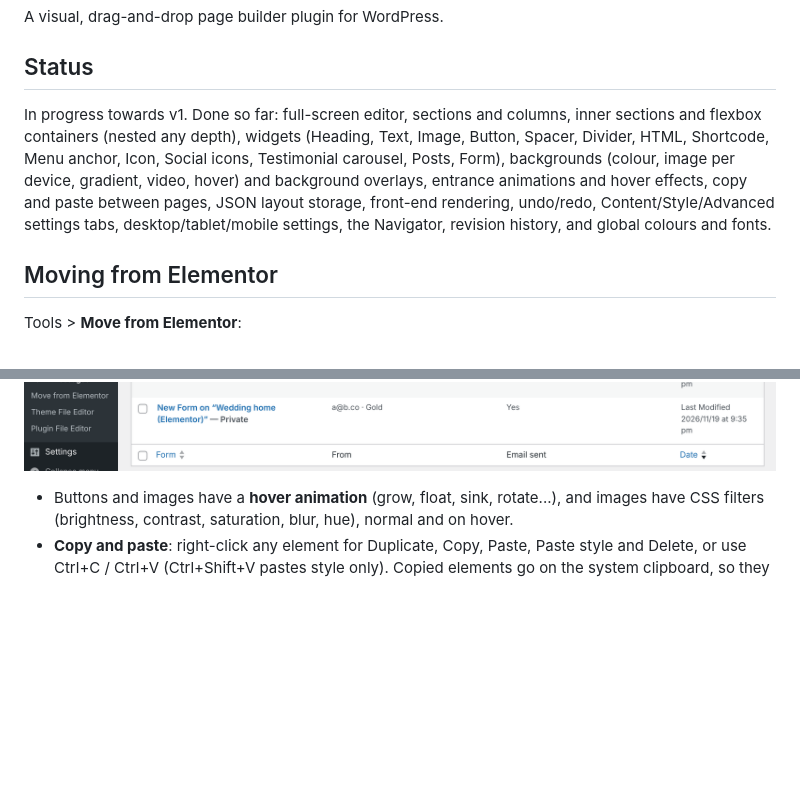
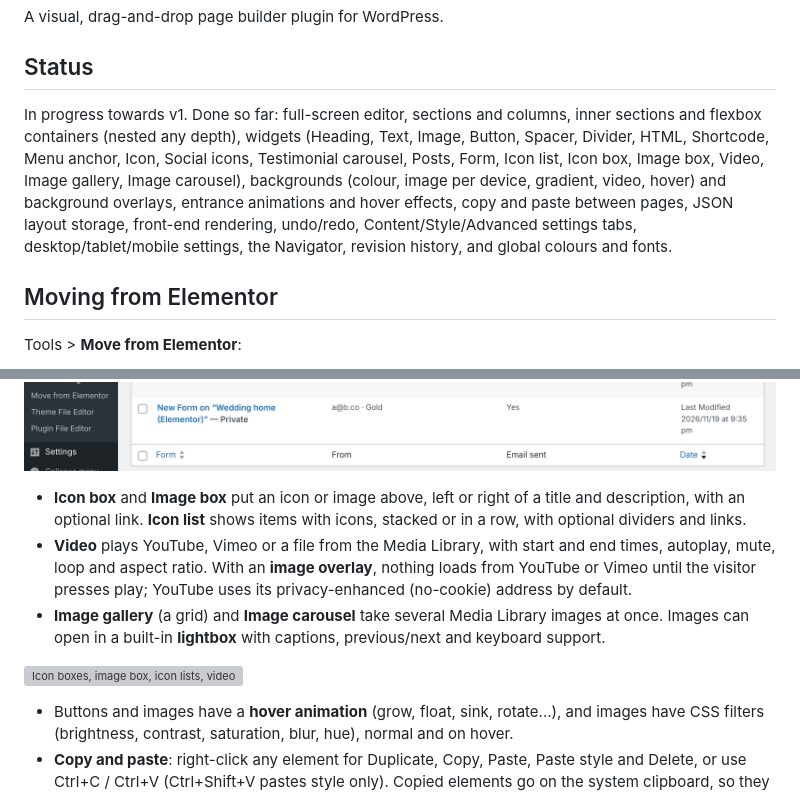
Before and after one commit to robbodley/kbroo-studio, a Markdown page: README.md, 2 parts joined by grey strips. Rendered like a GitHub page; blank space fills up the shorter version; grey boxes are pictures that could not be loaded.

```diff
--- a/README.md
+++ b/README.md
@@ -4,7 +4,7 @@ A visual, drag-and-drop page builder plugin for WordPress.
 
 ## Status
 
-In progress towards v1. Done so far: full-screen editor, sections and columns, inner sections and flexbox containers (nested any depth), widgets (Heading, Text, Image, Button, Spacer, Divider, HTML, Shortcode, Menu anchor, Icon, Social icons, Testimonial carousel, Posts, Form), backgrounds (colour, image per device, gradient, video, hover) and background overlays, entrance animations and hover effects, copy and paste between pages, JSON layout storage, front-end rendering, undo/redo, Content/Style/Advanced settings tabs, desktop/tablet/mobile settings, the Navigator, revision history, and global colours and fonts.
+In progress towards v1. Done so far: full-screen editor, sections and columns, inner sections and flexbox containers (nested any depth), widgets (Heading, Text, Image, Button, Spacer, Divider, HTML, Shortcode, Menu anchor, Icon, Social icons, Testimonial carousel, Posts, Form, Icon list, Icon box, Image box, Video, Image gallery, Image carousel), backgrounds (colour, image per device, gradient, video, hover) and background overlays, entrance animations and hover effects, copy and paste between pages, JSON layout storage, front-end rendering, undo/redo, Content/Style/Advanced settings tabs, desktop/tablet/mobile settings, the Navigator, revision history, and global colours and fonts.
 
 ## Moving from Elementor
 
@@ -45,6 +45,12 @@ In the editor:
 
 ![A converted Elementor form showing a field error](docs/screenshots/form-errors.png)
 ![Saved form messages under Tools](docs/screenshots/form-messages.png)
+
+- **Icon box** and **Image box** put an icon or image above, left or right of a title and description, with an optional link. **Icon list** shows items with icons, stacked or in a row, with optional dividers and links.
+- **Video** plays YouTube, Vimeo or a file from the Media Library, with start and end times, autoplay, mute, loop and aspect ratio. With an **image overlay**, nothing loads from YouTube or Vimeo until the visitor presses play; YouTube uses its privacy-enhanced (no-cookie) address by default.
+- **Image gallery** (a grid) and **Image carousel** take several Media Library images at once. Images can open in a built-in **lightbox** with captions, previous/next and keyboard support.
+
+![Icon boxes, image box, icon lists, videos, gallery and carousel converted from Elementor](docs/screenshots/boxes-media-frontend.png)
 
 - Buttons and images have a **hover animation** (grow, float, sink, rotate...), and images have CSS filters (brightness, contrast, saturation, blur, hue), normal and on hover.
 - **Copy and paste**: right-click any element for Duplicate, Copy, Paste, Paste style and Delete, or use Ctrl+C / Ctrl+V (Ctrl+Shift+V pastes style only). Copied elements go on the system clipboard, so they paste into another page or another site running Kbroo Studio.
```
Also changed, not shown: docs/screenshots/gallery-editor.png (added), docs/screenshots/lightbox.png (added), 14 other files.
